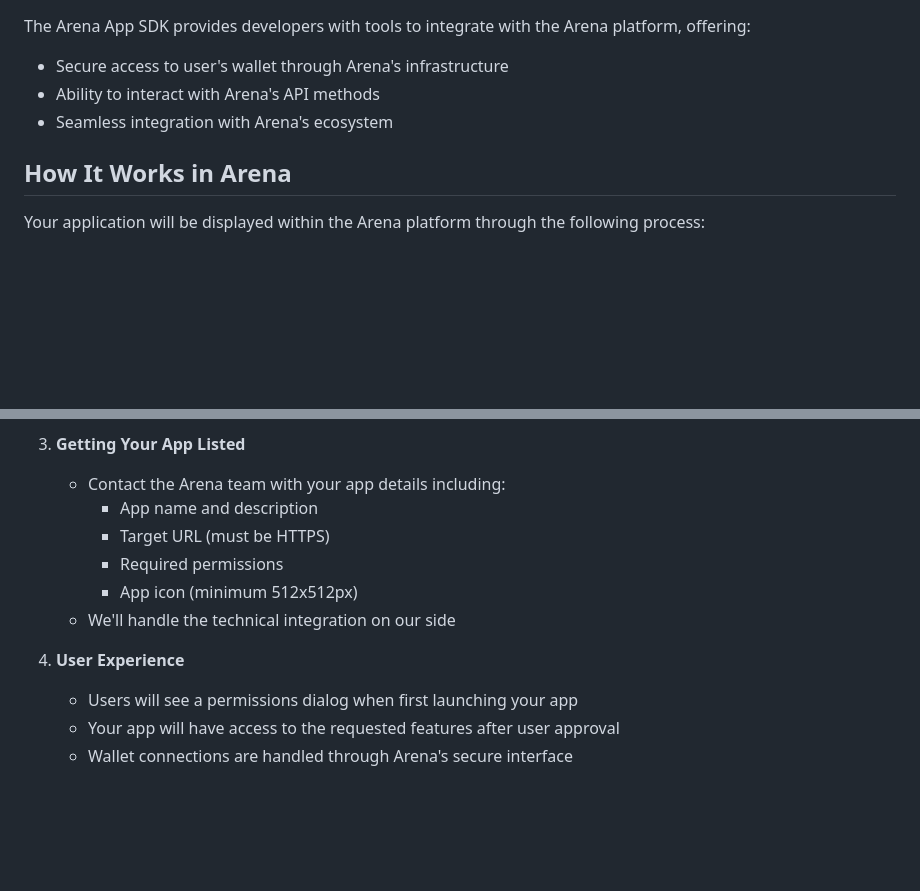
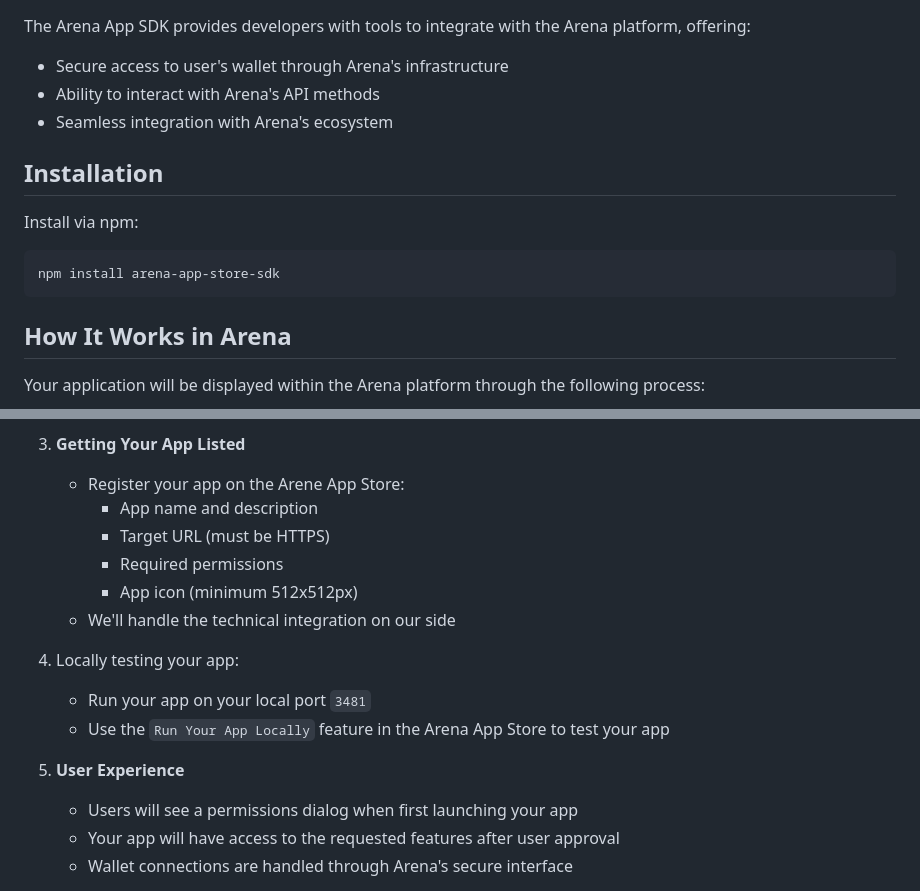
Before and after one commit to starsarenaorg/arena-app-store-sdk, a Markdown page: README.md, 2 parts joined by grey strips. Drawn GitHub-style; blank space fills up the shorter version.

Commit message:
Improve Readme file

````diff
--- a/README.md
+++ b/README.md
@@ -4,6 +4,14 @@ The Arena App SDK provides developers with tools to integrate with the Arena pla
 - Secure access to user's wallet through Arena's infrastructure
 - Ability to interact with Arena's API methods
 - Seamless integration with Arena's ecosystem
+
+## Installation
+
+Install via npm:
+
+```bash
+npm install arena-app-store-sdk
+```
 
 ## How It Works in Arena
 
@@ -20,14 +28,18 @@ Your application will be displayed within the Arena platform through the followi
    - CORS headers must be properly configured
 
 3. **Getting Your App Listed**
-   - Contact the Arena team with your app details including:
+   - Register your app on the Arene App Store:
      - App name and description
      - Target URL (must be HTTPS)
      - Required permissions
      - App icon (minimum 512x512px)
    - We'll handle the technical integration on our side
 
-4. **User Experience**
+4. Locally testing your app:
+   - Run your app on your local port `3481`
+   - Use the `Run Your App Locally` feature in the Arena App Store to test your app
+
+5. **User Experience**
    - Users will see a permissions dialog when first launching your app
    - Your app will have access to the requested features after user approval
    - Wallet connections are handled through Arena's secure interface
````
Also changed, not shown: other parts of README.md (+3 -3 lines).
